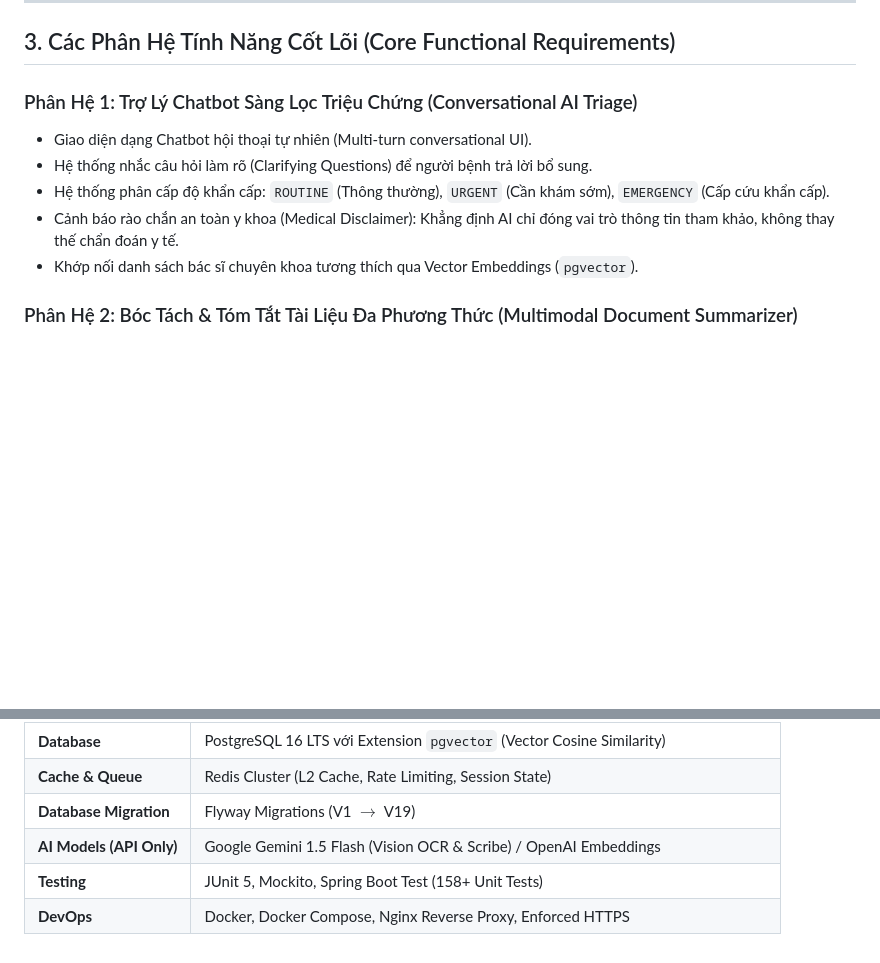
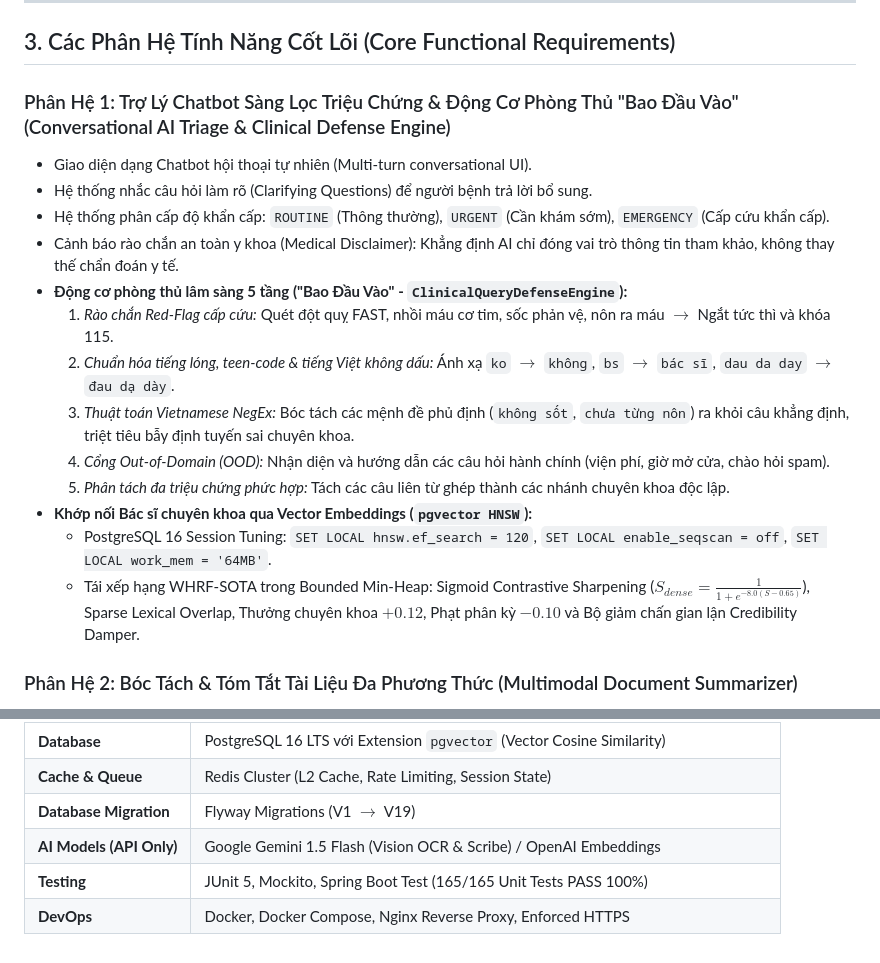
Before and after one commit to vinhhotff/KLTN-medical-assistant, a Markdown page: docs/CAPSTONE_SPECIFICATION.md, 2 parts joined by grey strips. Rendered like a GitHub page; blank space fills up the shorter version.

Commit message:
docs(spec): align CAPSTONE_SPECIFICATION.md with 5-stage clinical defense and 165 test baseline
- Update Subsystem 1 in CAPSTONE_SPECIFICATION.md with 5-Stage Clinical Input Defense Engine and WHRF-SOTA Re-ranking
- Update testing row to reflect 165/165 unit tests passing 100%

Co-Authored-By: Claude <noreply@anthropic.com>

```diff
--- a/docs/CAPSTONE_SPECIFICATION.md
+++ b/docs/CAPSTONE_SPECIFICATION.md
@@ -59,12 +59,20 @@ graph TD
 
 ## 3. Các Phân Hệ Tính Năng Cốt Lõi (Core Functional Requirements)
 
-### Phân Hệ 1: Trợ Lý Chatbot Sàng Lọc Triệu Chứng (Conversational AI Triage)
+### Phân Hệ 1: Trợ Lý Chatbot Sàng Lọc Triệu Chứng & Động Cơ Phòng Thủ "Bao Đầu Vào" (Conversational AI Triage & Clinical Defense Engine)
 - Giao diện dạng Chatbot hội thoại tự nhiên (Multi-turn conversational UI).
 - Hệ thống nhắc câu hỏi làm rõ (Clarifying Questions) để người bệnh trả lời bổ sung.
 - Hệ thống phân cấp độ khẩn cấp: `ROUTINE` (Thông thường), `URGENT` (Cần khám sớm), `EMERGENCY` (Cấp cứu khẩn cấp).
 - Cảnh báo rào chắn an toàn y khoa (Medical Disclaimer): Khẳng định AI chỉ đóng vai trò thông tin tham khảo, không thay thế chẩn đoán y tế.
-- Khớp nối danh sách bác sĩ chuyên khoa tương thích qua Vector Embeddings (`pgvector`).
+- **Động cơ phòng thủ lâm sàng 5 tầng ("Bao Đầu Vào" - `ClinicalQueryDefenseEngine`):**
+  1. *Rào chắn Red-Flag cấp cứu:* Quét đột quỵ FAST, nhồi máu cơ tim, sốc phản vệ, nôn ra máu $\rightarrow$ Ngắt tức thì và khóa 115.
+  2. *Chuẩn hóa tiếng lóng, teen-code & tiếng Việt không dấu:* Ánh xạ `ko` $\rightarrow$ `không`, `bs` $\rightarrow$ `bác sĩ`, `dau da day` $\rightarrow$ `đau dạ dày`.
+  3. *Thuật toán Vietnamese NegEx:* Bóc tách các mệnh đề phủ định (`không sốt`, `chưa từng nôn`) ra khỏi câu khẳng định, triệt tiêu bẫy định tuyến sai chuyên khoa.
+  4. *Cổng Out-of-Domain (OOD):* Nhận diện và hướng dẫn các câu hỏi hành chính (viện phí, giờ mở cửa, chào hỏi spam).
+  5. *Phân tách đa triệu chứng phức hợp:* Tách các câu liên từ ghép thành các nhánh chuyên khoa độc lập.
+- **Khớp nối Bác sĩ chuyên khoa qua Vector Embeddings (`pgvector HNSW`):**
+  - PostgreSQL 16 Session Tuning: `SET LOCAL hnsw.ef_search = 120`, `SET LOCAL enable_seqscan = off`, `SET LOCAL work_mem = '64MB'`.
+  - Tái xếp hạng WHRF-SOTA trong Bounded Min-Heap: Sigmoid Contrastive Sharpening ($S_{dense} = \frac{1}{1 + e^{-8.0(S - 0.65)}}$), Sparse Lexical Overlap, Thưởng chuyên khoa $+0.12$, Phạt phân kỳ $-0.10$ và Bộ giảm chấn gian lận Credibility Damper.
 
 ### Phân Hệ 2: Bóc Tách & Tóm Tắt Tài Liệu Đa Phương Thức (Multimodal Document Summarizer)
 - Tải lên tệp PDF hoặc Hình ảnh (PNG/JPEG) phiếu xét nghiệm, siêu âm, điện tim.
@@ -107,5 +115,5 @@ graph TD
 | **Cache & Queue** | Redis Cluster (L2 Cache, Rate Limiting, Session State) |
 | **Database Migration** | Flyway Migrations (V1 $\rightarrow$ V19) |
 | **AI Models (API Only)**| Google Gemini 1.5 Flash (Vision OCR & Scribe) / OpenAI Embeddings |
-| **Testing** | JUnit 5, Mockito, Spring Boot Test (158+ Unit Tests) |
+| **Testing** | JUnit 5, Mockito, Spring Boot Test (165/165 Unit Tests PASS 100%) |
 | **DevOps** | Docker, Docker Compose, Nginx Reverse Proxy, Enforced HTTPS |
```
